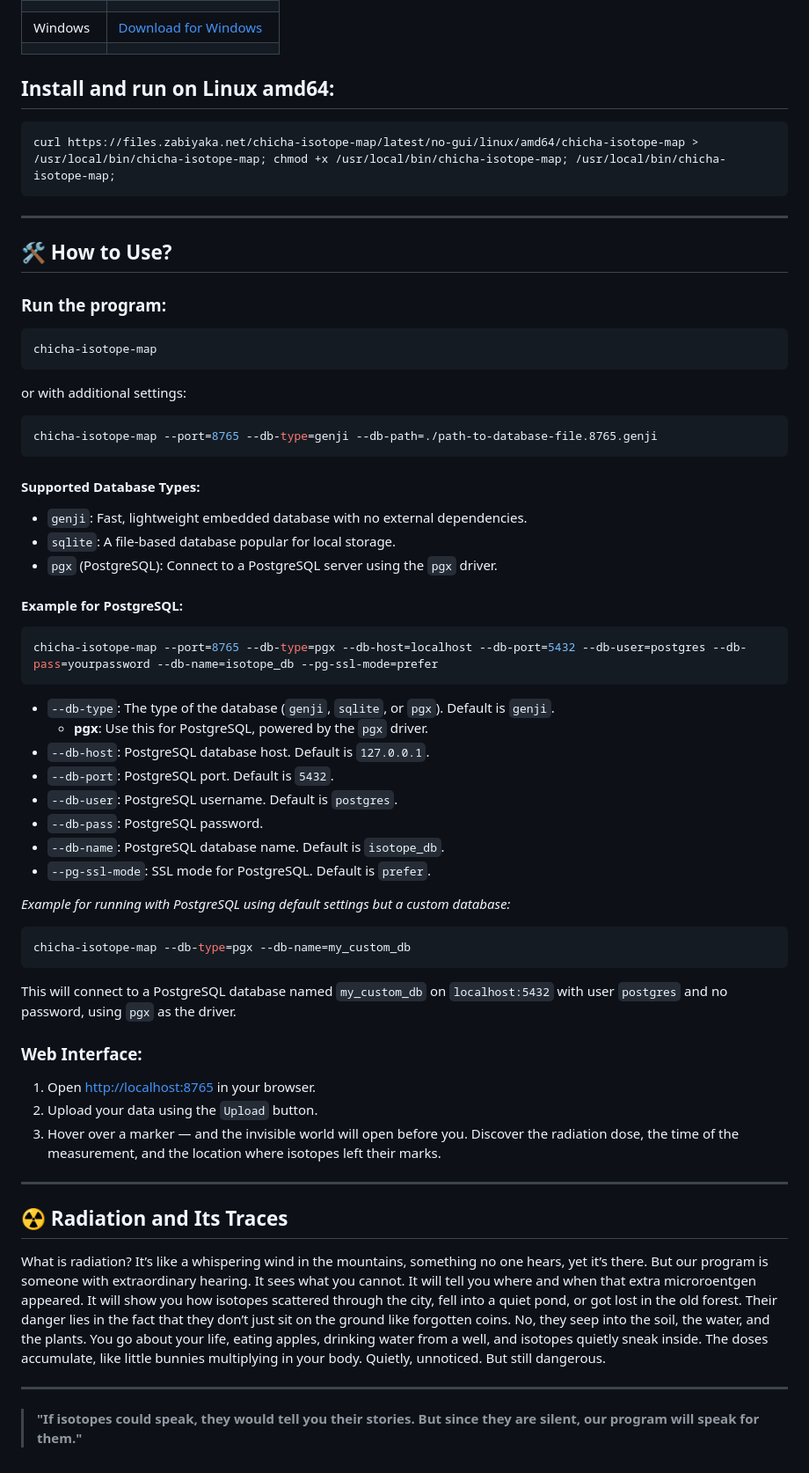
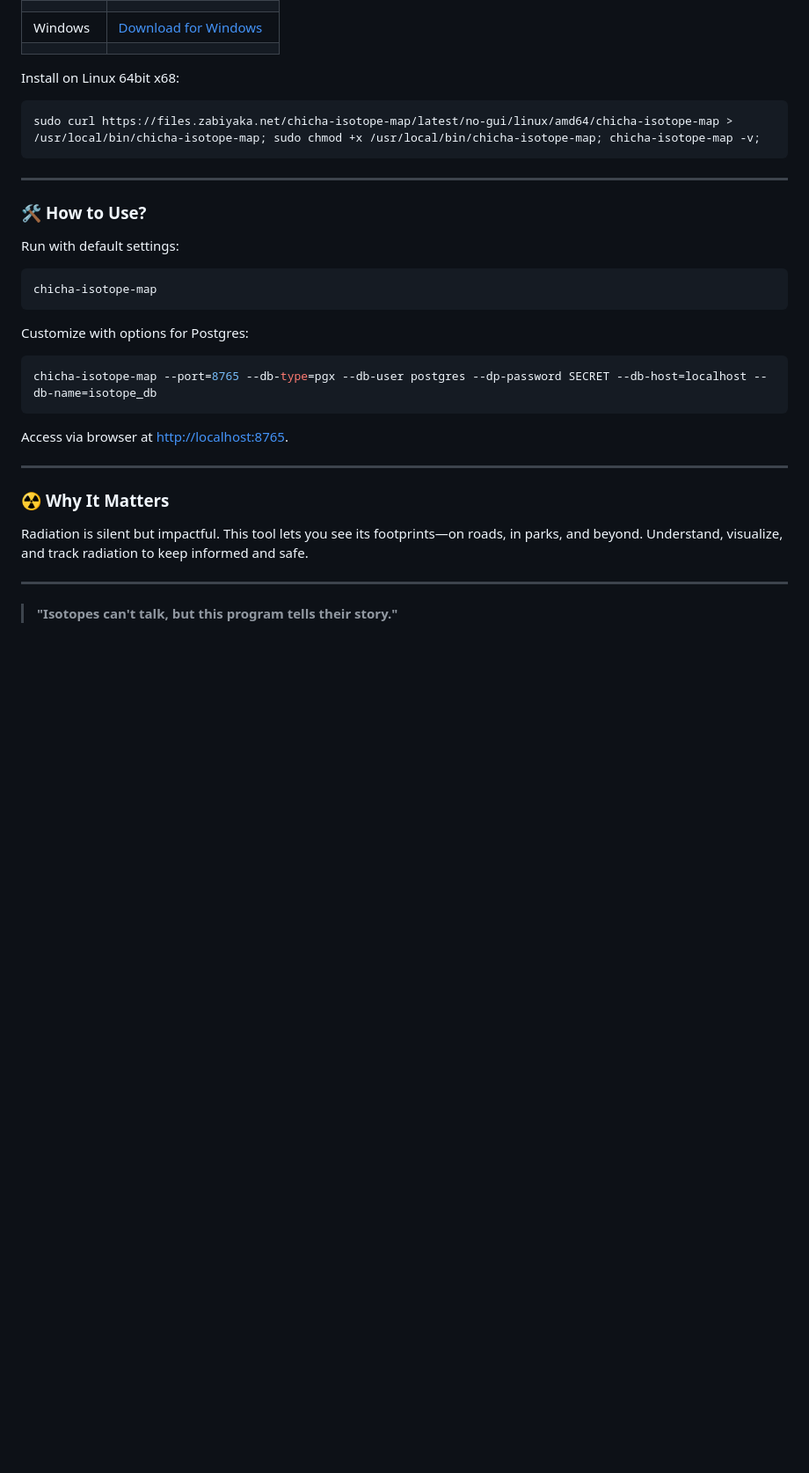
Before and after one commit to matveynator/chicha-isotope-map, a Markdown page: README.md, the part around the change printed below. Shown: that part at 88% size. Rendered like a GitHub page; blank space fills up the shorter version.

````diff
--- a/README.md
+++ b/README.md
@@ -72,70 +47,33 @@ Choose the version for your platform and start tracking isotope trails:
 | Windows    | [Download for Windows](http://files.zabiyaka.net/chicha-isotope-map/latest/no-gui/windows/)               |
 |                                                                                                                        |
 
-## Install and run on Linux amd64:
-
+Install on Linux 64bit x68:
 ```bash
-curl https://files.zabiyaka.net/chicha-isotope-map/latest/no-gui/linux/amd64/chicha-isotope-map > /usr/local/bin/chicha-isotope-map; chmod +x /usr/local/bin/chicha-isotope-map; /usr/local/bin/chicha-isotope-map;
+sudo curl https://files.zabiyaka.net/chicha-isotope-map/latest/no-gui/linux/amd64/chicha-isotope-map > /usr/local/bin/chicha-isotope-map; sudo chmod +x /usr/local/bin/chicha-isotope-map; chicha-isotope-map -v;
 ```
 
 ---
 
-## 🛠 **How to Use?**
+### 🛠 **How to Use?**
 
-### Run the program:
-
+Run with default settings:
 ```bash
 chicha-isotope-map
 ```
 
-or with additional settings:
-
+Customize with options for Postgres:
 ```bash
-chicha-isotope-map --port=8765 --db-type=genji --db-path=./path-to-database-file.8765.genji
+chicha-isotope-map --port=8765 --db-type=pgx --db-user postgres --dp-password SECRET --db-host=localhost --db-name=isotope_db
 ```
 
-#### Supported Database Types:
-- `genji`: Fast, lightweight embedded database with no external dependencies.
-- `sqlite`: A file-based database popular for local storage.
-- `pgx` (PostgreSQL): Connect to a PostgreSQL server using the `pgx` driver.
-
-#### Example for PostgreSQL:
-
-```bash
-chicha-isotope-map --port=8765 --db-type=pgx --db-host=localhost --db-port=5432 --db-user=postgres --db-pass=yourpassword --db-name=isotope_db --pg-ssl-mode=prefer
-```
-
-- `--db-type`: The type of the database (`genji`, `sqlite`, or `pgx`). Default is `genji`.
-  - **pgx**: Use this for PostgreSQL, powered by the `pgx` driver.
-- `--db-host`: PostgreSQL database host. Default is `127.0.0.1`.
-- `--db-port`: PostgreSQL port. Default is `5432`.
-- `--db-user`: PostgreSQL username. Default is `postgres`.
-- `--db-pass`: PostgreSQL password.
-- `--db-name`: PostgreSQL database name. Default is `isotope_db`.
-- `--pg-ssl-mode`: SSL mode for PostgreSQL. Default is `prefer`.
-
-_Example for running with PostgreSQL using default settings but a custom database:_
-
-```bash
-chicha-isotope-map --db-type=pgx --db-name=my_custom_db
-```
-
-This will connect to a PostgreSQL database named `my_custom_db` on `localhost:5432` with user `postgres` and no password, using `pgx` as the driver.
-
-
-
-### Web Interface:
-
-1. Open <a href="http://localhost:8765" target="new">http://localhost:8765</a> in your browser.
-2. Upload your data using the `Upload` button.
-3. Hover over a marker — and the invisible world will open before you. Discover the radiation dose, the time of the measurement, and the location where isotopes left their marks.
+Access via browser at [http://localhost:8765](http://localhost:8765).
 
 ---
 
-## ☢️ **Radiation and Its Traces**
+### ☢️ **Why It Matters**
 
-What is radiation? It’s like a whispering wind in the mountains, something no one hears, yet it’s there. But our program is someone with extraordinary hearing. It sees what you cannot. It will tell you where and when that extra microroentgen appeared. It will show you how isotopes scattered through the city, fell into a quiet pond, or got lost in the old forest. Their danger lies in the fact that they don’t just sit on the ground like forgotten coins. No, they seep into the soil, the water, and the plants. You go about your life, eating apples, drinking water from a well, and isotopes quietly sneak inside. The doses accumulate, like little bunnies multiplying in your body. Quietly, unnoticed. But still dangerous.
+Radiation is silent but impactful. This tool lets you see its footprints—on roads, in parks, and beyond. Understand, visualize, and track radiation to keep informed and safe.
 
 ---
 
-> **"If isotopes could speak, they would tell you their stories. But since they are silent, our program will speak for them."**
+> **"Isotopes can't talk, but this program tells their story."**
````
Also changed, not shown: other parts of README.md (+5 -30 lines).
